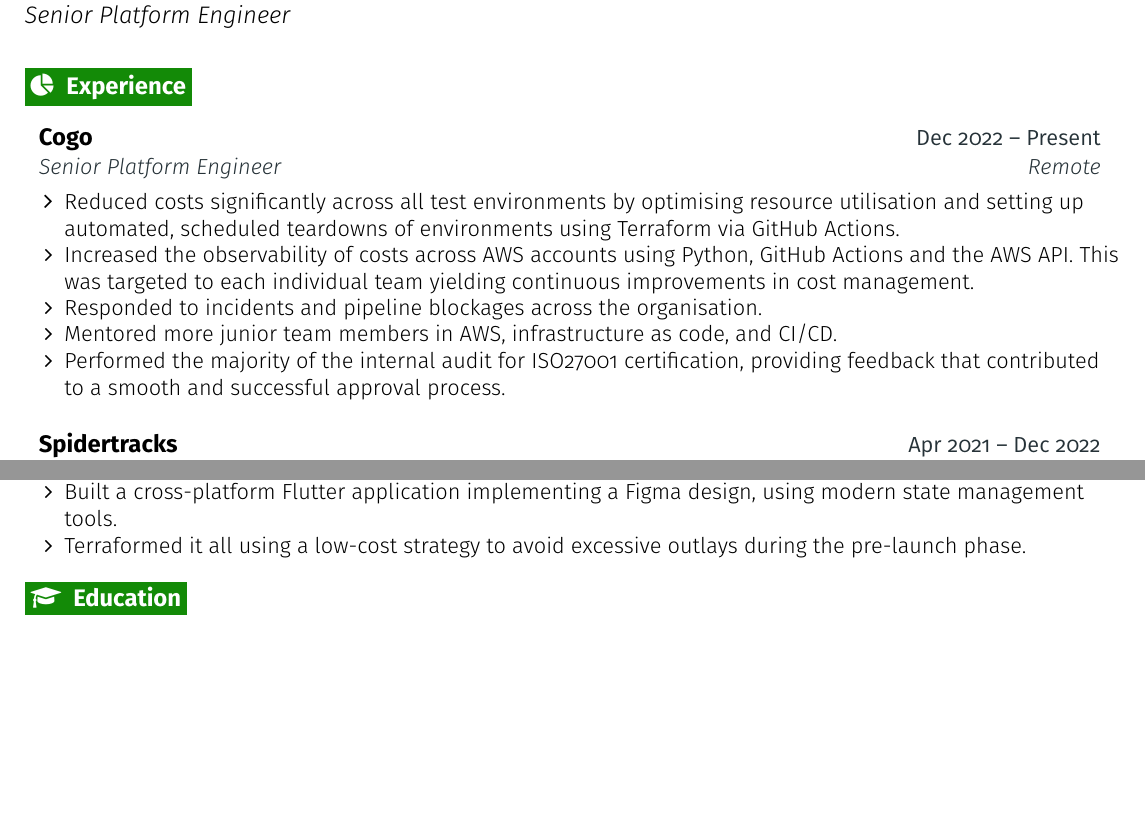
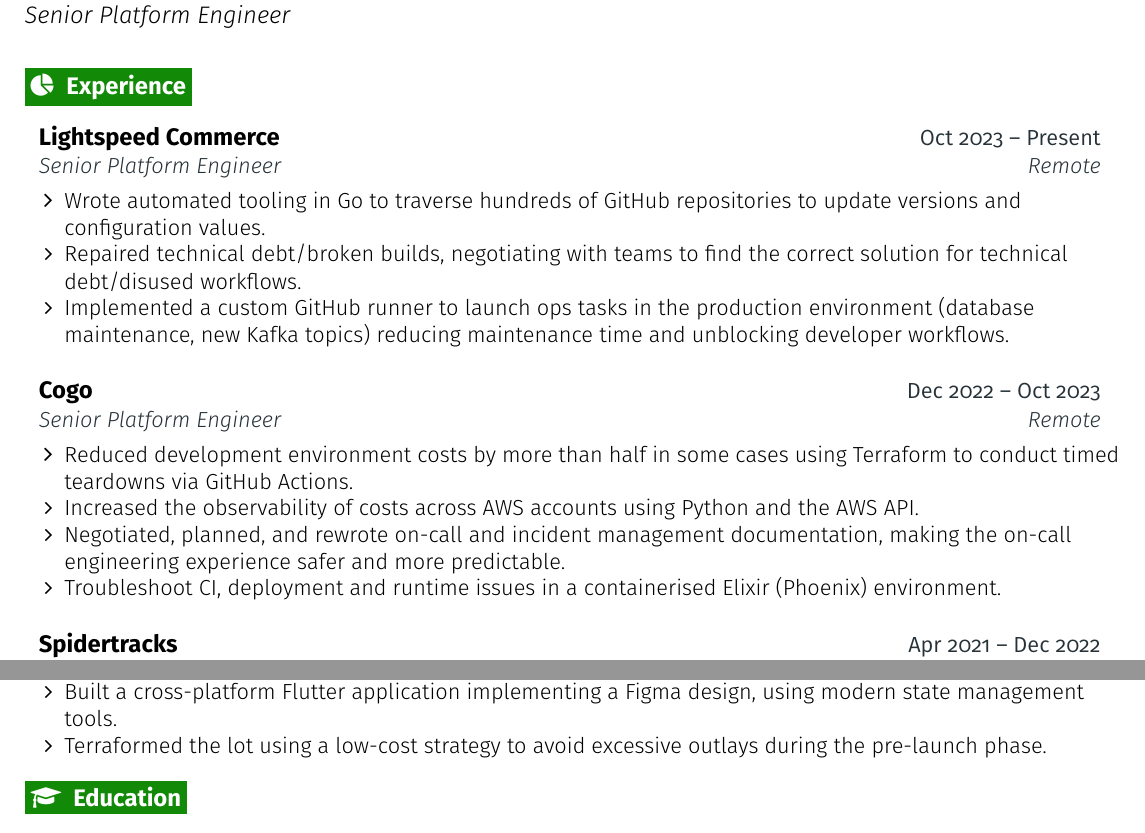
Before and after one commit to bas-ie/cv, a LaTeX document (main.tex): two parts of pages 1 and 2 of 2, joined at a grey line, cut so that both start at the same text, the shorter picture padded with empty space. Compiled offline with pdfLaTeX.

Commit message:
April 2024

```diff
--- a/main.tex
+++ b/main.tex
@@ -157,24 +163,34 @@
 
 \section{\faPieChart}{Experience}
 
-  \resumeEntry{
+  \resumeEntryStart
     \resumeEntryTSDL
-      {Cogo}{Dec 2022 -- Present}
+      {Lightspeed Commerce}{Oct 2023 -- Present}
       {Senior Platform Engineer}{Remote}
-    \resumeItemList{
-      \resumeItem {Reduced costs significantly across all test environments by optimising resource utilisation and setting up automated, scheduled teardowns of environments using Terraform via GitHub Actions.}
-      \resumeItem {Increased the observability of costs across AWS accounts using Python, GitHub Actions and the AWS API. This was targeted to each individual team yielding continuous improvements in cost management.}
-      \resumeItem {Responded to incidents and pipeline blockages across the organisation.}
-      \resumeItem {Mentored more junior team members in AWS, infrastructure as code, and CI/CD.}
-      \resumeItem {Performed the majority of the internal audit for ISO27001 certification, providing feedback that contributed to a smooth and successful approval process.}
-    }
-  }
+    \resumeItemListStart
+      \resumeItem {Wrote automated tooling in Go to traverse hundreds of GitHub repositories to update versions and configuration values.}
+      \resumeItem {Repaired technical debt/broken builds, negotiating with teams to find the correct solution for technical debt/disused workflows.}
+      \resumeItem {Implemented a custom GitHub runner to launch ops tasks in the production environment (database maintenance, new Kafka topics) reducing maintenance time and unblocking developer workflows.}
+    \resumeItemListEnd
+  \resumeEntryEnd
 
-  \resumeEntry{
+  \resumeEntryStart
+    \resumeEntryTSDL
+      {Cogo}{Dec 2022 -- Oct 2023}
+      {Senior Platform Engineer}{Remote}
+    \resumeItemListStart
+      \resumeItem {Reduced development environment costs by more than half in some cases using Terraform to conduct timed teardowns via GitHub Actions.}
+      \resumeItem {Increased the observability of costs across AWS accounts using Python and the AWS API.}
+      \resumeItem {Negotiated, planned, and rewrote on-call and incident management documentation, making the on-call engineering experience safer and more predictable.}
+      \resumeItem {Troubleshoot CI, deployment and runtime issues in a containerised Elixir (Phoenix) environment.}
+    \resumeItemListEnd
+  \resumeEntryEnd
+
+  \resumeEntryStart
     \resumeEntryTSDL
       {Spidertracks}{Apr 2021 -- Dec 2022}
       {Senior Software Engineer}{Remote}
-    \resumeItemList{
+    \resumeItemListStart
       \resumeItem {Mapped network ingress from Iridium satellites and cellular devices through a maze of legacy infrastructure to mitigate poor characteristics of a Java server under load.}
       \resumeItem {Rebuilt on-call team and ops culture from the ground up after company was acquired.}
       \resumeItem {Managed a wide variety of AWS infrastructure including EC2, Lambda, RDS, DynamoDB, Kinesis, Redshift, EventBridge, IoT Core.}
@@ -227,3 +243,4 @@
     \resumeEntryTSDL
       {Hylo}{Mar 2017 -- Aug 2018}
       {Software Engineer (Contract)}{Remote (San Francisco)}
+    \resumeItemListStart
@@ -235,2 +251 @@
 
-  \resumeEntry{
@@ -268,17 +285,17 @@
 
 \section{\faFlask}{Projects}
 
-  \resumeEntry{
+  \resumeEntryStart
     \resumeEntryTSDL
       {Bucket}{Apr 2022 -- Present}
       {Senior Software Engineer (Volunteer)}{Remote}
-    \resumeItemList{
+    \resumeItemListStart
       \resumeItem {Sole developer and platform engineer for Fairground Foundation, working on Bucket, an environment crowdfunding application.}
       \resumeItem {Wrote a Go API that implements the JSON:API standard using ECS, RDS (Postgres), sqlc, and Chi.}
       \resumeItem {Built a cross-platform Flutter application implementing a Figma design, using modern state management tools.}
-      \resumeItem {Terraformed it all using a low-cost strategy to avoid excessive outlays during the pre-launch phase.}
-    }
-  }
+      \resumeItem {Terraformed the lot using a low-cost strategy to avoid excessive outlays during the pre-launch phase.}
+    \resumeItemListEnd
+  \resumeEntryEnd
 
 \section{\faGraduationCap}{Education}
 
```
Also changed, not shown: Rich_Churcher_2024_CV.pdf (added), main.tex (83 more changed lines).
